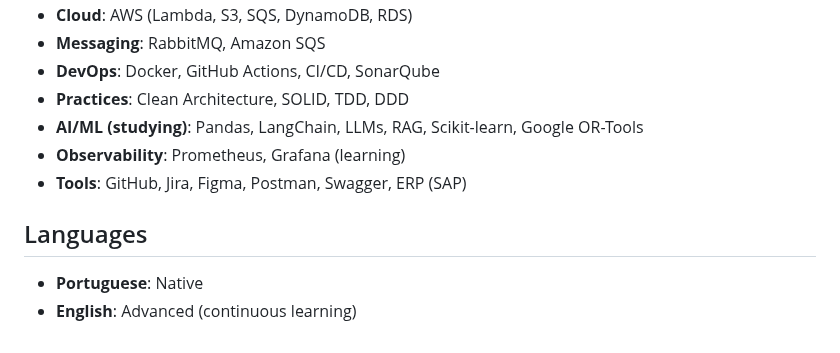
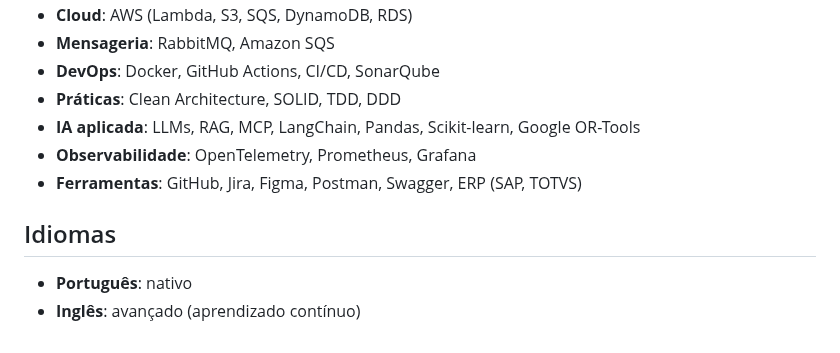
Before and after one commit to gabrielalmir/gabrielalmir, a Markdown page: backup/curriculo.md, the part around one of its changes. Drawn GitHub-style.

```diff
--- a/backup/curriculo.md
+++ b/backup/curriculo.md
@@ -58,12 +61,12 @@ Desenvolvedor backend com experiência prática no desenvolvimento de APIs, inte
 - **Cloud**: AWS (Lambda, S3, SQS, DynamoDB, RDS)
-- **Messaging**: RabbitMQ, Amazon SQS
+- **Mensageria**: RabbitMQ, Amazon SQS
 - **DevOps**: Docker, GitHub Actions, CI/CD, SonarQube
-- **Practices**: Clean Architecture, SOLID, TDD, DDD
-- **AI/ML (studying)**: Pandas, LangChain, LLMs, RAG, Scikit-learn, Google OR-Tools
-- **Observability**: Prometheus, Grafana (learning)
-- **Tools**: GitHub, Jira, Figma, Postman, Swagger, ERP (SAP)
+- **Práticas**: Clean Architecture, SOLID, TDD, DDD
+- **IA aplicada**: LLMs, RAG, MCP, LangChain, Pandas, Scikit-learn, Google OR-Tools
+- **Observabilidade**: OpenTelemetry, Prometheus, Grafana
+- **Ferramentas**: GitHub, Jira, Figma, Postman, Swagger, ERP (SAP, TOTVS)
 
-## Languages
+## Idiomas
 
-- **Portuguese**: Native
-- **English**: Advanced (continuous learning)
+- **Português**: nativo
+- **Inglês**: avançado (aprendizado contínuo)
```
Also changed, not shown: other parts of backup/curriculo.md (+38 -35 lines), README.md (+16 -27 lines), docs/banner-github.jpg (added), docs/banner-linkedin.jpg (added), docs/banner-youtube.jpg (added), 1 other file.
